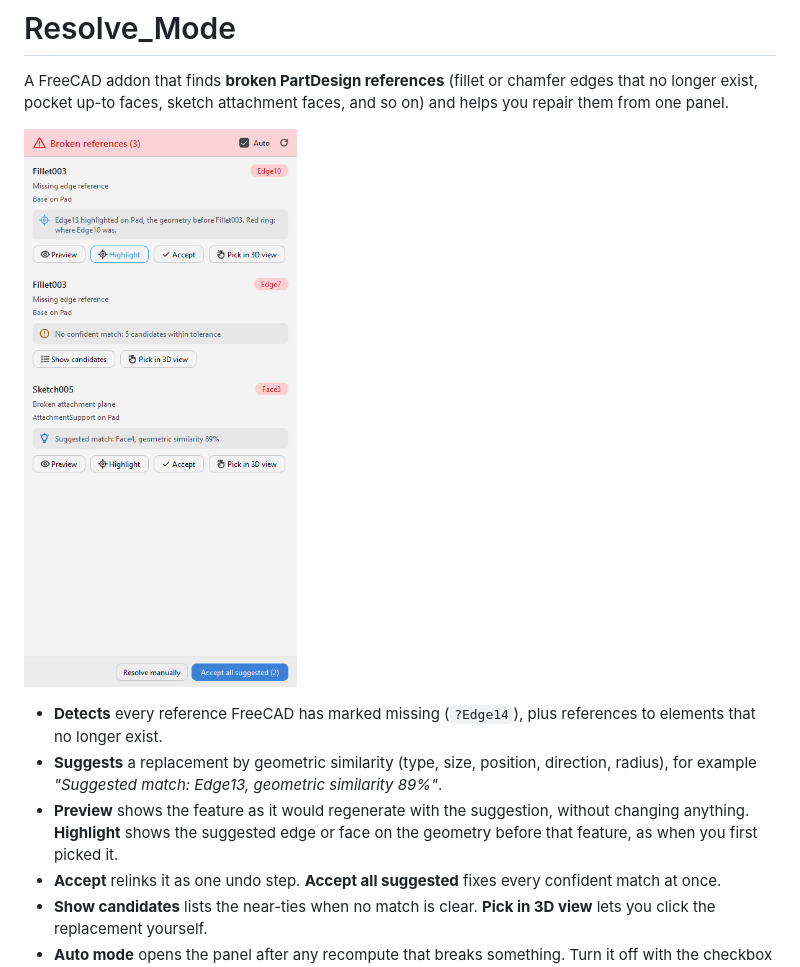
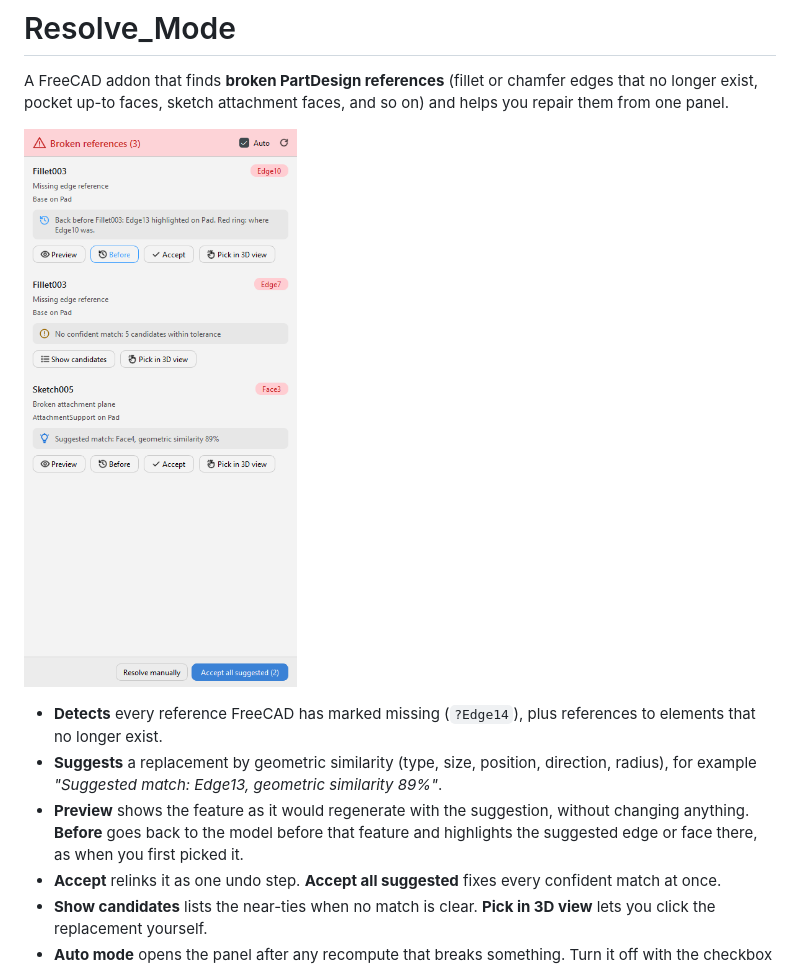
Before and after one commit to avongil/FreeCAD-Resolve_Mode, a Markdown page: README.md, the part around the change. Rendered like a GitHub page; pictures changed too: docs/images/panel.png.

```diff
--- a/README.md
+++ b/README.md
@@ -6,7 +6,7 @@ A FreeCAD addon that finds **broken PartDesign references** (fillet or chamfer e
 
 - **Detects** every reference FreeCAD has marked missing (`?Edge14`), plus references to elements that no longer exist.
 - **Suggests** a replacement by geometric similarity (type, size, position, direction, radius), for example *"Suggested match: Edge13, geometric similarity 89%"*.
-- **Preview** shows the feature as it would regenerate with the suggestion, without changing anything. **Highlight** shows the suggested edge or face on the geometry before that feature, as when you first picked it.
+- **Preview** shows the feature as it would regenerate with the suggestion, without changing anything. **Before** goes back to the model before that feature and highlights the suggested edge or face there, as when you first picked it.
 - **Accept** relinks it as one undo step. **Accept all suggested** fixes every confident match at once.
 - **Show candidates** lists the near-ties when no match is clear. **Pick in 3D view** lets you click the replacement yourself.
 - **Auto mode** opens the panel after any recompute that breaks something. Turn it off with the checkbox in the panel header or in the preferences.
```
Also changed, not shown: CHANGELOG.md (+4 -0 lines), docs/images/preview-before.png (renamed from docs/images/preview-highlight.png), 6 other files.
